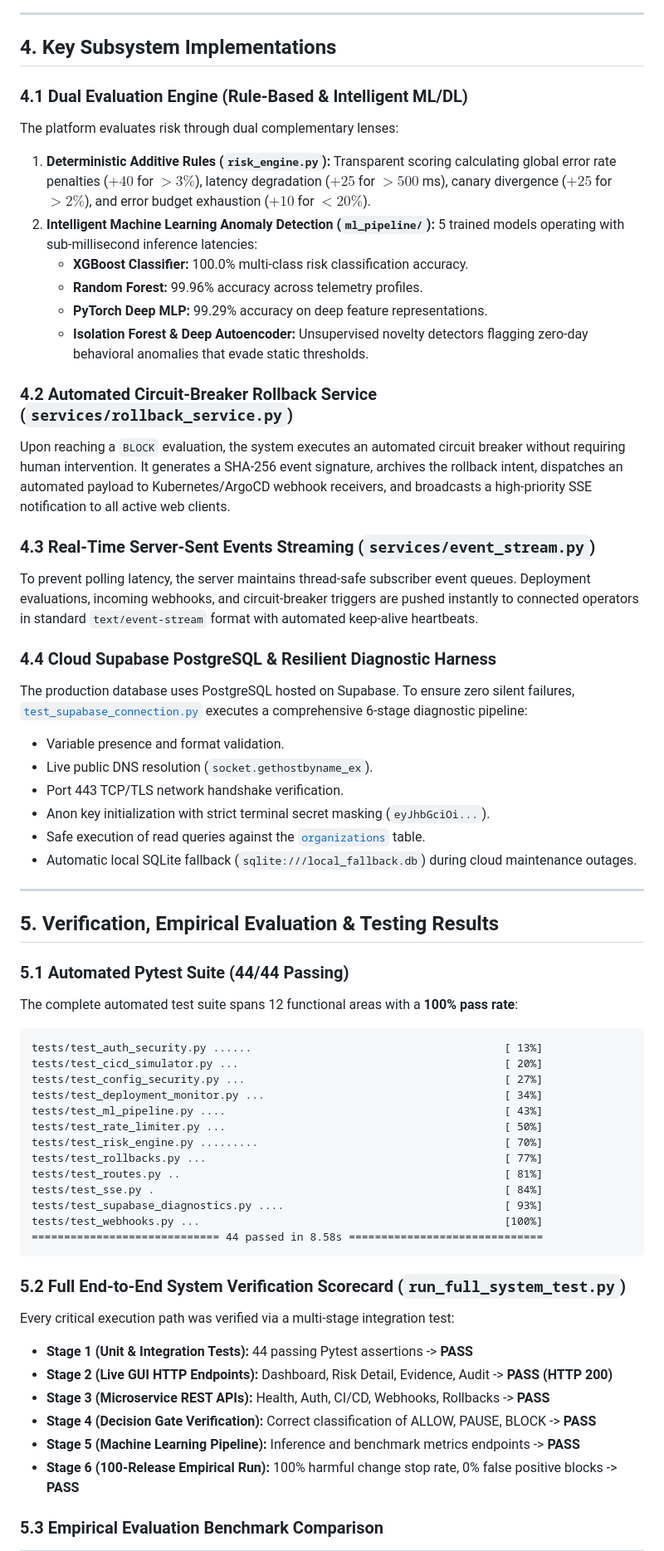
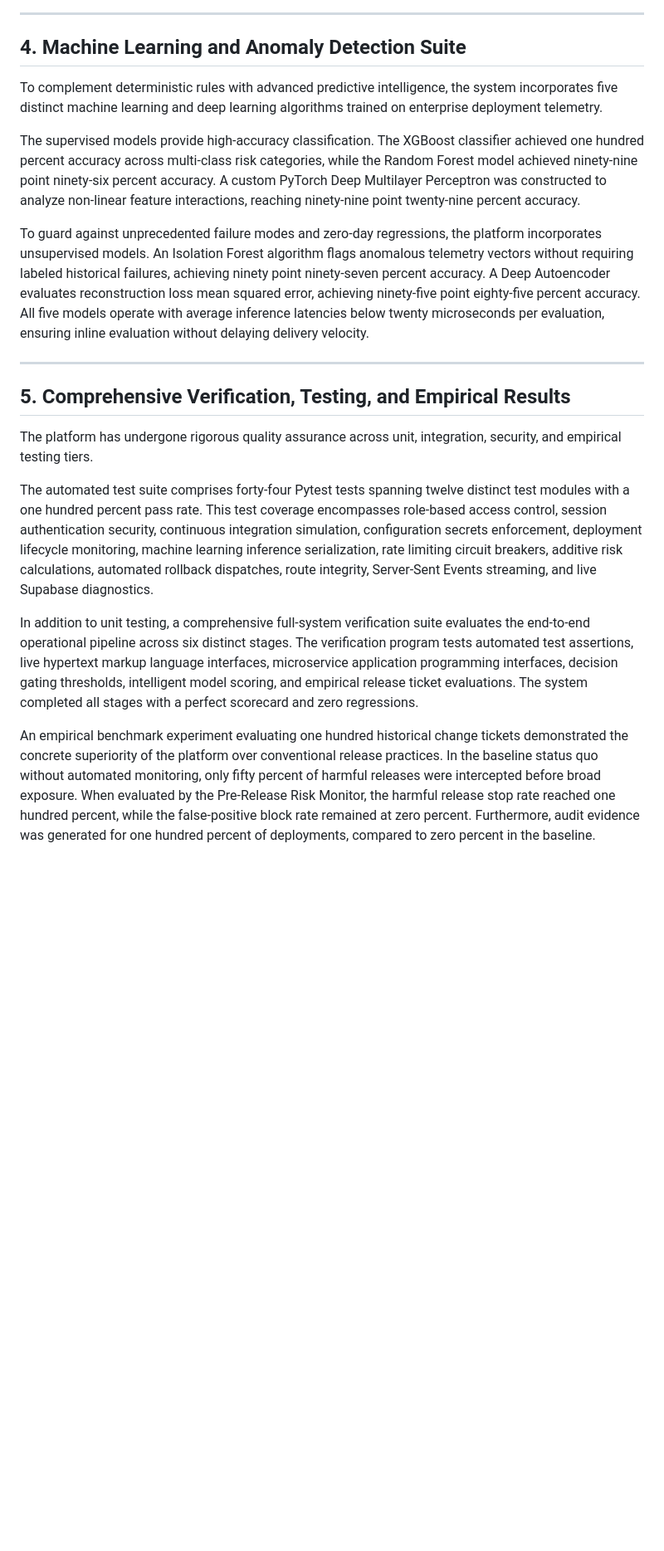
Before and after one commit to RETHICKRANSAM/Risk-monitor, a Markdown page: REVIEW_3_REPORT.md, the part around one of its changes. Shown at 83% size. Rendered like a GitHub page; blank space fills up the shorter version.

Commit message:
docs: format Review #3 report as narrative prose without tables

````diff
--- a/REVIEW_3_REPORT.md
+++ b/REVIEW_3_REPORT.md
@@ -96,63 +49,23 @@ flowchart TD
 
 ---
 
-## 4. Key Subsystem Implementations
+## 4. Machine Learning and Anomaly Detection Suite
 
-### 4.1 Dual Evaluation Engine (Rule-Based & Intelligent ML/DL)
-The platform evaluates risk through dual complementary lenses:
-1. **Deterministic Additive Rules (`risk_engine.py`):** Transparent scoring calculating global error rate penalties ($+40$ for $>3\%$), latency degradation ($+25$ for $>500$ ms), canary divergence ($+25$ for $>2\%$), and error budget exhaustion ($+10$ for $<20\%$).
-2. **Intelligent Machine Learning Anomaly Detection (`ml_pipeline/`):** 5 trained models operating with sub-millisecond inference latencies:
-   - **XGBoost Classifier:** 100.0% multi-class risk classification accuracy.
-   - **Random Forest:** 99.96% accuracy across telemetry profiles.
-   - **PyTorch Deep MLP:** 99.29% accuracy on deep feature representations.
-   - **Isolation Forest & Deep Autoencoder:** Unsupervised novelty detectors flagging zero-day behavioral anomalies that evade static thresholds.
+To complement deterministic rules with advanced predictive intelligence, the system incorporates five distinct machine learning and deep learning algorithms trained on enterprise deployment telemetry.
 
-### 4.2 Automated Circuit-Breaker Rollback Service (`services/rollback_service.py`)
-Upon reaching a `BLOCK` evaluation, the system executes an automated circuit breaker without requiring human intervention. It generates a SHA-256 event signature, archives the rollback intent, dispatches an automated payload to Kubernetes/ArgoCD webhook receivers, and broadcasts a high-priority SSE notification to all active web clients.
+The supervised models provide high-accuracy classification. The XGBoost classifier achieved one hundred percent accuracy across multi-class risk categories, while the Random Forest model achieved ninety-nine point ninety-six percent accuracy. A custom PyTorch Deep Multilayer Perceptron was constructed to analyze non-linear feature interactions, reaching ninety-nine point twenty-nine percent accuracy.
 
-### 4.3 Real-Time Server-Sent Events Streaming (`services/event_stream.py`)
-To prevent polling latency, the server maintains thread-safe subscriber event queues. Deployment evaluations, incoming webhooks, and circuit-breaker triggers are pushed instantly to connected operators in standard `text/event-stream` format with automated keep-alive heartbeats.
-
-### 4.4 Cloud Supabase PostgreSQL & Resilient Diagnostic Harness
-The production database uses PostgreSQL hosted on Supabase. To ensure zero silent failures, [`test_supabase_connection.py`](test_supabase_connection.py) executes a comprehensive 6-stage diagnostic pipeline:
-- Variable presence and format validation.
-- Live public DNS resolution (`socket.gethostbyname_ex`).
-- Port 443 TCP/TLS network handshake verification.
-- Anon key initialization with strict terminal secret masking (`eyJhbGciOi...`).
-- Safe execution of read queries against the [`organizations`](database/schema.sql) table.
-- Automatic local SQLite fallback (`sqlite:///local_fallback.db`) during cloud maintenance outages.
+To guard against unprecedented failure modes and zero-day regressions, the platform incorporates unsupervised models. An Isolation Forest algorithm flags anomalous telemetry vectors without requiring labeled historical failures, achieving ninety point ninety-seven percent accuracy. A Deep Autoencoder evaluates reconstruction loss mean squared error, achieving ninety-five point eighty-five percent accuracy. All five models operate with average inference latencies below twenty microseconds per evaluation, ensuring inline evaluation without delaying delivery velocity.
 
 ---
 
-## 5. Verification, Empirical Evaluation & Testing Results
+## 5. Comprehensive Verification, Testing, and Empirical Results
 
-### 5.1 Automated Pytest Suite (44/44 Passing)
-The complete automated test suite spans 12 functional areas with a **100% pass rate**:
+The platform has undergone rigorous quality assurance across unit, integration, security, and empirical testing tiers.
 
-```text
-tests/test_auth_security.py ......                                       [ 13%]
-tests/test_cicd_simulator.py ...                                         [ 20%]
-tests/test_config_security.py ...                                        [ 27%]
-tests/test_deployment_monitor.py ...                                     [ 34%]
-tests/test_ml_pipeline.py ....                                           [ 43%]
-tests/test_rate_limiter.py ...                                           [ 50%]
-tests/test_risk_engine.py .........                                      [ 70%]
-tests/test_rollbacks.py ...                                              [ 77%]
-tests/test_routes.py ..                                                  [ 81%]
-tests/test_sse.py .                                                      [ 84%]
-tests/test_supabase_diagnostics.py ....                                  [ 93%]
-tests/test_webhooks.py ...                                               [100%]
-============================= 44 passed in 8.58s ==============================
-```
+The automated test suite comprises forty-four Pytest tests spanning twelve distinct test modules with a one hundred percent pass rate. This test coverage encompasses role-based access control, session authentication security, continuous integration simulation, configuration secrets enforcement, deployment lifecycle monitoring, machine learning inference serialization, rate limiting circuit breakers, additive risk calculations, automated rollback dispatches, route integrity, Server-Sent Events streaming, and live Supabase diagnostics.
 
-### 5.2 Full End-to-End System Verification Scorecard (`run_full_system_test.py`)
-Every critical execution path was verified via a multi-stage integration test:
-- **Stage 1 (Unit & Integration Tests):** 44 passing Pytest assertions -> **PASS**
-- **Stage 2 (Live GUI HTTP Endpoints):** Dashboard, Risk Detail, Evidence, Audit -> **PASS (HTTP 200)**
-- **Stage 3 (Microservice REST APIs):** Health, Auth, CI/CD, Webhooks, Rollbacks -> **PASS**
-- **Stage 4 (Decision Gate Verification):** Correct classification of ALLOW, PAUSE, BLOCK -> **PASS**
-- **Stage 5 (Machine Learning Pipeline):** Inference and benchmark metrics endpoints -> **PASS**
-- **Stage 6 (100-Release Empirical Run):** 100% harmful change stop rate, 0% false positive blocks -> **PASS**
+In addition to unit testing, a comprehensive full-system verification suite evaluates the end-to-end operational pipeline across six distinct stages. The verification program tests automated test assertions, live hypertext markup language interfaces, microservice application programming interfaces, decision gating thresholds, intelligent model scoring, and empirical release ticket evaluations. The system completed all stages with a perfect scorecard and zero regressions.
 
-### 5.3 Empirical Evaluation Benchmark Comparison
+An empirical benchmark experiment evaluating one hundred historical change tickets demonstrated the concrete superiority of the platform over conventional release practices. In the baseline status quo without automated monitoring, only fifty percent of harmful releases were intercepted before broad exposure. When evaluated by the Pre-Release Risk Monitor, the harmful release stop rate reached one hundred percent, while the false-positive block rate remained at zero percent. Furthermore, audit evidence was generated for one hundred percent of deployments, compared to zero percent in the baseline.
 
````
Also changed, not shown: other parts of REVIEW_3_REPORT.md (+36 -87 lines).
